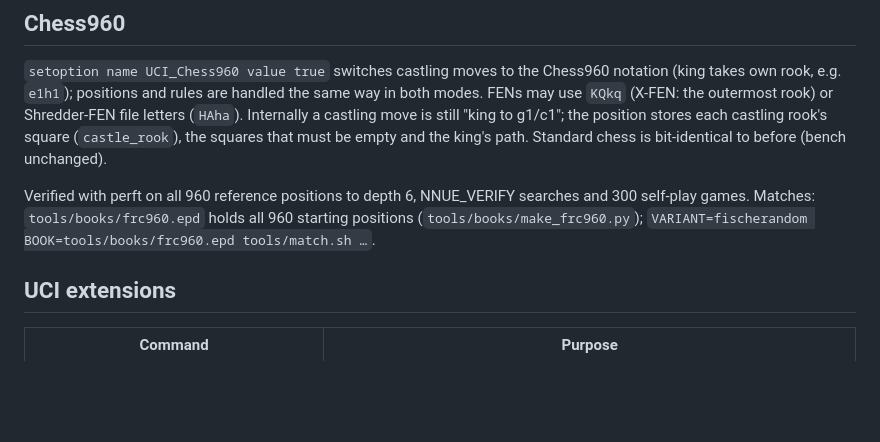
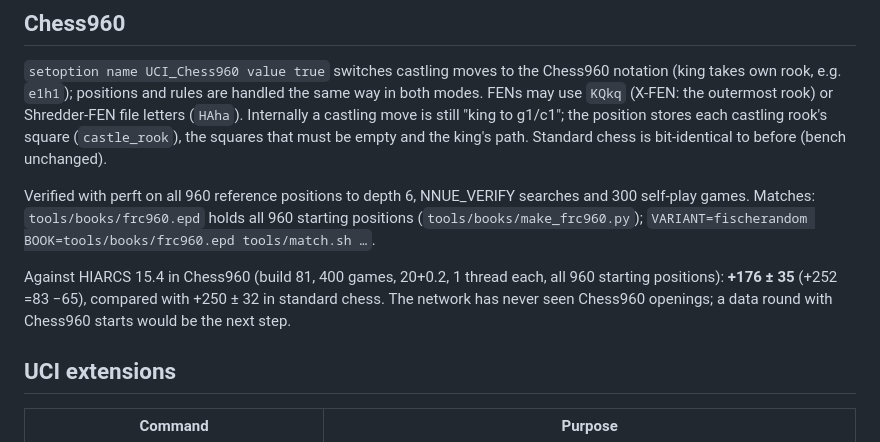
Before and after one commit to kagsteiner/dark-c-helmet, a Markdown page: DEVELOPMENT.md, the part around the change. GitHub-like rendering; blank space fills up the shorter version.

Commit message:
DEVELOPMENT.md: Chess960 match vs HIARCS 15.4 (+176 +/- 35)
Co-Authored-By: Claude Opus 5.5 <noreply@anthropic.com>

```diff
--- a/DEVELOPMENT.md
+++ b/DEVELOPMENT.md
@@ -178,6 +178,11 @@ Verified with perft on all 960 reference positions to depth 6, NNUE_VERIFY searc
 300 self-play games. Matches: `tools/books/frc960.epd` holds all 960 starting positions
 (`tools/books/make_frc960.py`); `VARIANT=fischerandom BOOK=tools/books/frc960.epd tools/match.sh …`.
 
+Against HIARCS 15.4 in Chess960 (build 81, 400 games, 20+0.2, 1 thread each, all 960 starting
+positions): **+176 ± 35** (+252 =83 −65), compared with +250 ± 32 in standard chess. The
+network has never seen Chess960 openings; a data round with Chess960 starts would be the
+next step.
+
 ## UCI extensions
 
 | Command | Purpose |
```
